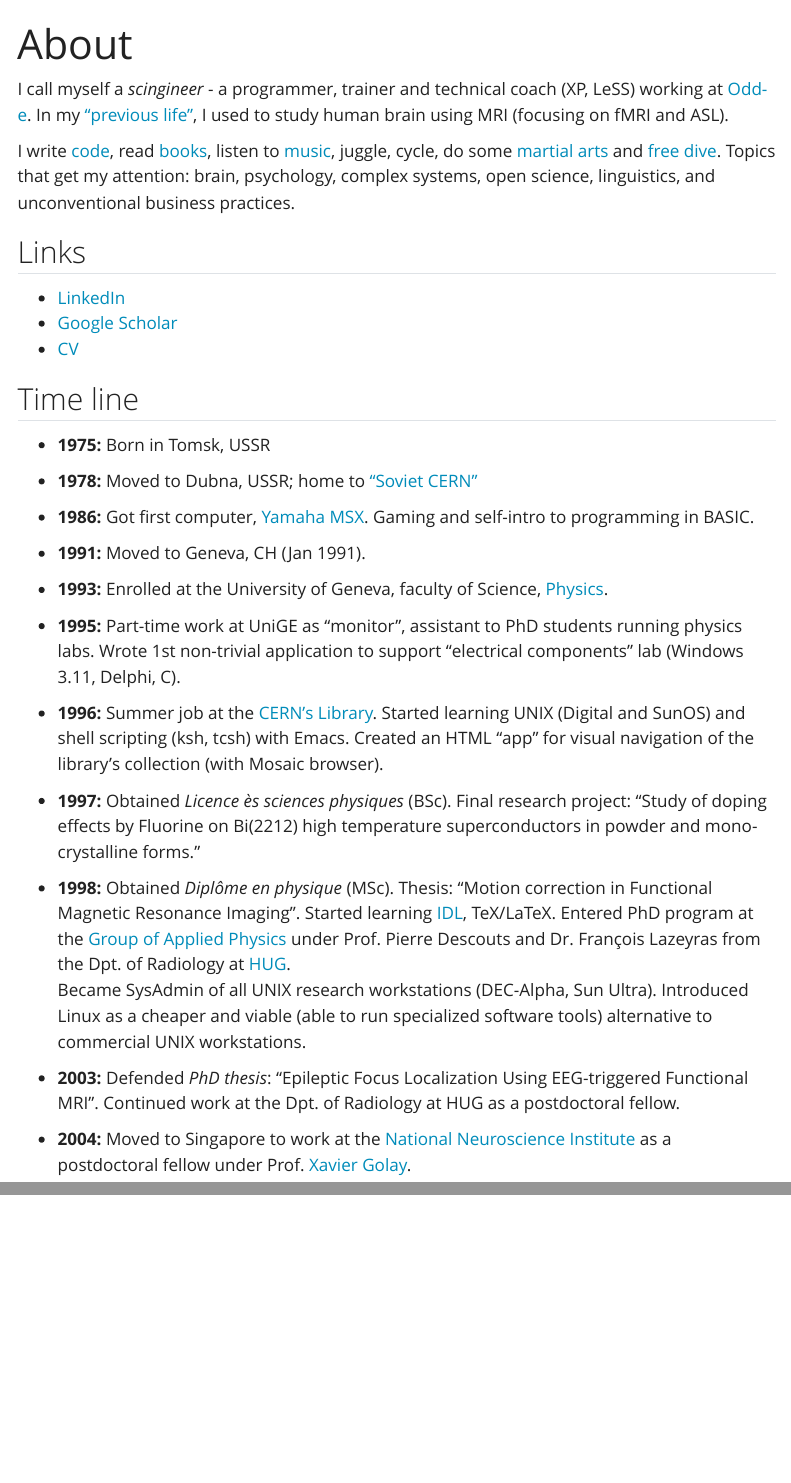
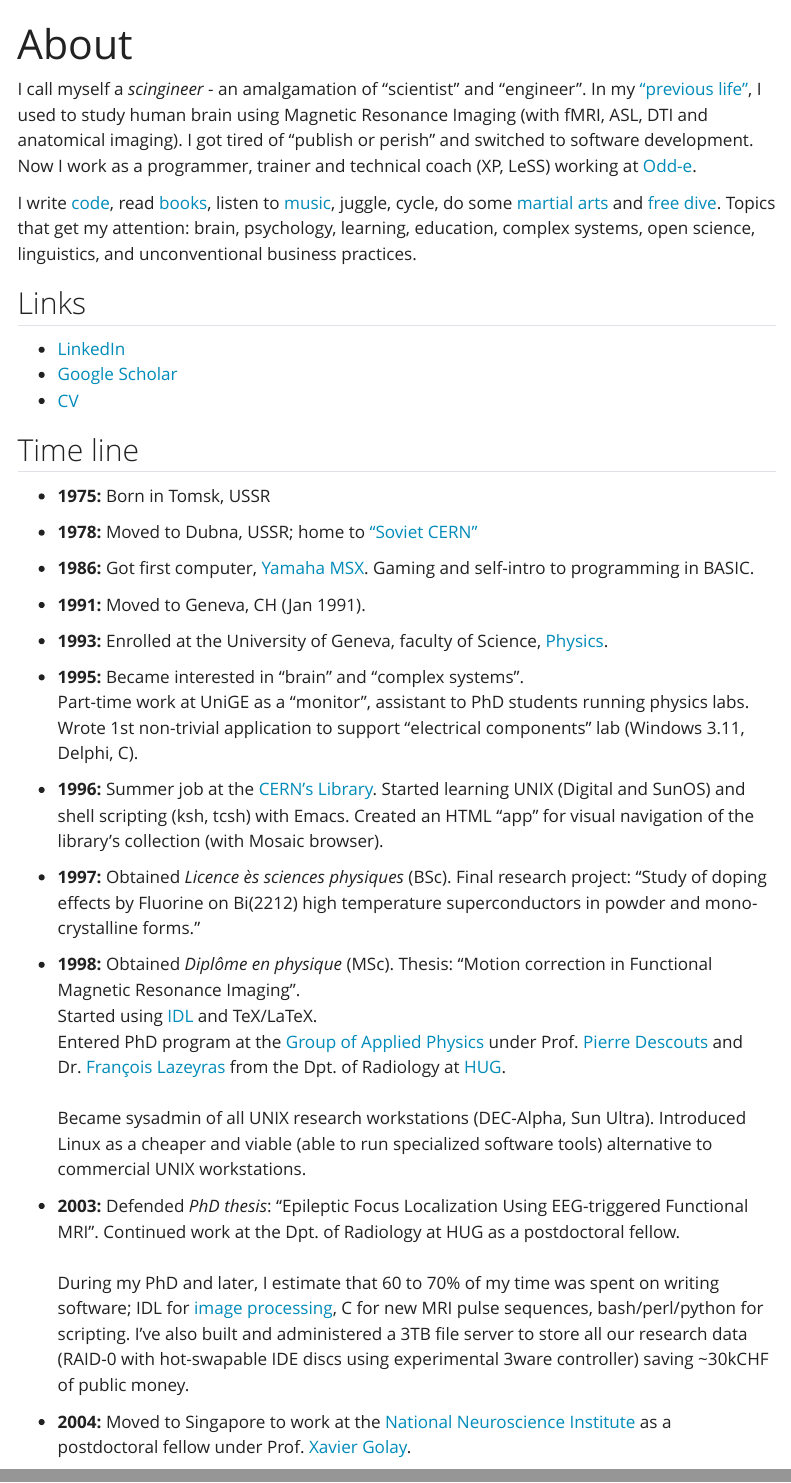
Before and after one commit to vanzaj/vz-logbook, a Quarto document (about.qmd): the page in a window 1100 px wide, from its top, and a second part further down, joined at a grey line. Rendered offline with R 4.5, knitr and Pandoc in place of Quarto, with nearby package versions; menus at the side of the page are left out.

Commit message:
upd about

```diff
--- a/about.qmd
+++ b/about.qmd
@@ -2,9 +2,9 @@
 title: "About"
 ---
 
-I call myself a *scingineer* - a programmer, trainer and technical coach (XP, LeSS) working at [Odd-e](https://odd-e.com). In  my ["previous life"](https://www.researchgate.net/profile/Ivan-Zimine), I used to study human brain using MRI (focusing on fMRI and ASL).
+I call myself a *scingineer* - an amalgamation of "scientist" and "engineer". In  my ["previous life"](https://www.researchgate.net/profile/Ivan-Zimine), I used to study human brain using Magnetic Resonance Imaging (with fMRI, ASL, DTI and anatomical imaging). I got tired of "publish or perish" and switched to software development. Now I work as a programmer, trainer and technical coach (XP, LeSS) working at [Odd-e](https://odd-e.com).
 
-I write [code](https://github.com/vanzaj), read [books](https://www.librarything.com/catalog/vanzaj), listen to [music](https://open.spotify.com/user/1182446969?si=a4c839ac02704397), juggle, cycle, do some [martial arts](https://en.wikipedia.org/wiki/Baguazhang) and [free dive](https://zenfreediving.org). Topics that get my attention: brain, psychology, complex systems, open science, linguistics, and unconventional business practices.
+I write [code](https://github.com/vanzaj), read [books](https://www.librarything.com/catalog/vanzaj), listen to [music](https://open.spotify.com/user/1182446969?si=a4c839ac02704397), juggle, cycle, do some [martial arts](https://en.wikipedia.org/wiki/Baguazhang) and [free dive](https://zenfreediving.org). Topics that get my attention: brain, psychology, learning, education, complex systems, open science, linguistics, and unconventional business practices.
 
 ## Links
 
@@ -15,22 +15,43 @@ I write [code](https://github.com/vanzaj), read [books](https://www.librarything
 ## Time line
 
 - **1975:** Born in Tomsk, USSR
+
 - **1978:** Moved to Dubna, USSR; home to ["Soviet CERN"](https://www.jinr.ru/main-en/)
+
 - **1986:** Got first computer, [Yamaha MSX](https://en.wikipedia.org/wiki/MSX). Gaming and self-intro to programming in BASIC.
+
 - **1991:** Moved to Geneva, CH (Jan 1991).
+
 - **1993:** Enrolled at the University of Geneva, faculty of Science, [Physics](https://www.unige.ch/sciences/physique/physics-section/section/).
-- **1995:** Part-time work at UniGE as "monitor", assistant to PhD students running physics labs. Wrote 1st non-trivial application to support "electrical components" lab (Windows 3.11, Delphi, C).
+
+- **1995:**  Became interested in "brain" and "complex systems".
+<br />
+Part-time work at UniGE as a "monitor", assistant to PhD students running physics labs. Wrote 1st non-trivial application to support "electrical components" lab (Windows 3.11, Delphi, C).
+
 - **1996:** Summer job at the [CERN's Library](https://catalogue.library.cern/). Started learning UNIX (Digital and SunOS) and shell scripting (ksh, tcsh) with Emacs. Created an HTML "app" for visual navigation of the library's collection (with Mosaic browser).
+
 - **1997:** Obtained *Licence ès sciences physiques* (BSc). Final research project: "Study of doping effects by Fluorine on Bi(2212) high temperature superconductors in powder and mono-crystalline forms."
+
 - **1998:** Obtained *Diplôme en physique* (MSc). Thesis: "Motion correction in Functional Magnetic Resonance Imaging".
-Started learning [IDL](https://en.wikipedia.org/wiki/IDL_(programming_language)), TeX/LaTeX.
-Entered PhD program at the [Group of Applied Physics](https://web.archive.org/web/20031008212325/http://www.unige.ch/gap-b/welcome.html) under Prof. Pierre Descouts and Dr. François Lazeyras from the Dpt. of Radiology at [HUG](https://www.hug.ch/en/radiology).
-Became SysAdmin of all UNIX research workstations (DEC-Alpha, Sun Ultra). Introduced Linux as a cheaper and viable (able to run specialized software tools) alternative to commercial UNIX workstations.
+<br />
+Started using [IDL](https://en.wikipedia.org/wiki/IDL_(programming_language)) and TeX/LaTeX.
+<br />
+Entered PhD program at the [Group of Applied Physics](https://web.archive.org/web/20031008212325/http://www.unige.ch/gap-b/welcome.html) under Prof. [Pierre Descouts](https://scholargps.com/scholars/29557804716750/pierre-descouts) and Dr. [François Lazeyras](https://scholar.google.com/citations?user=e1sM6ccAAAAJ) from the Dpt. of Radiology at [HUG](https://www.hug.ch/en/radiology).
+<br />
+Became sysadmin of all UNIX research workstations (DEC-Alpha, Sun Ultra). Introduced Linux as a cheaper and viable (able to run specialized software tools) alternative to commercial UNIX workstations.
+
 - **2003:** Defended *PhD thesis*: "Epileptic Focus Localization Using EEG-triggered Functional MRI". Continued work at the Dpt. of Radiology at HUG as a postdoctoral fellow.
+<br />
+During my PhD and later, I estimate that 60 to 70% of my time was spent on writing software; IDL for [image processing](https://github.com/vanzaj/mri_idl), C for new MRI pulse sequences, bash/perl/python for scripting. I've also built and administered a 3TB file server to store all our research data (RAID-0 with hot-swapable IDE discs using experimental 3ware controller) saving ~30kCHF of public money.
 
 - **2004:** Moved to Singapore to work at the [National Neuroscience Institute](https://www.nni.com.sg/) as a postdoctoral fellow under Prof. [Xavier Golay](https://scholar.google.com/citations?user=TsqRcDwAAAAJ).
+
 - **2007:** Moved to Tokyo, Japan. Joined Philips Healthcare, MRI clinical science team. Joined Tokyo Linux Users Group. Co-founded Tokyo Hackerspace.
+
 - **2010:** Moved back to Singapore. Quit Philips. 6 months sabbatical. Joined [hackerspace.SG](https://hackerspace.sg) and [Python User Group SG](https://pugs.org.sg/).
+
 - **2011:** Got bitten by "startups bug". Co-founded [Ondelo](https://ondelo.com/) (network services) and Teralogy/dacets (scientific data management, "git/github" for research data).
+
 - **2014:** Joined [Overseas Family School](https://ofs.edu.sg/) as education and technology research analyst.
+
 - **2016:** Joined [Odd-e](https://odd-e.com).
```
